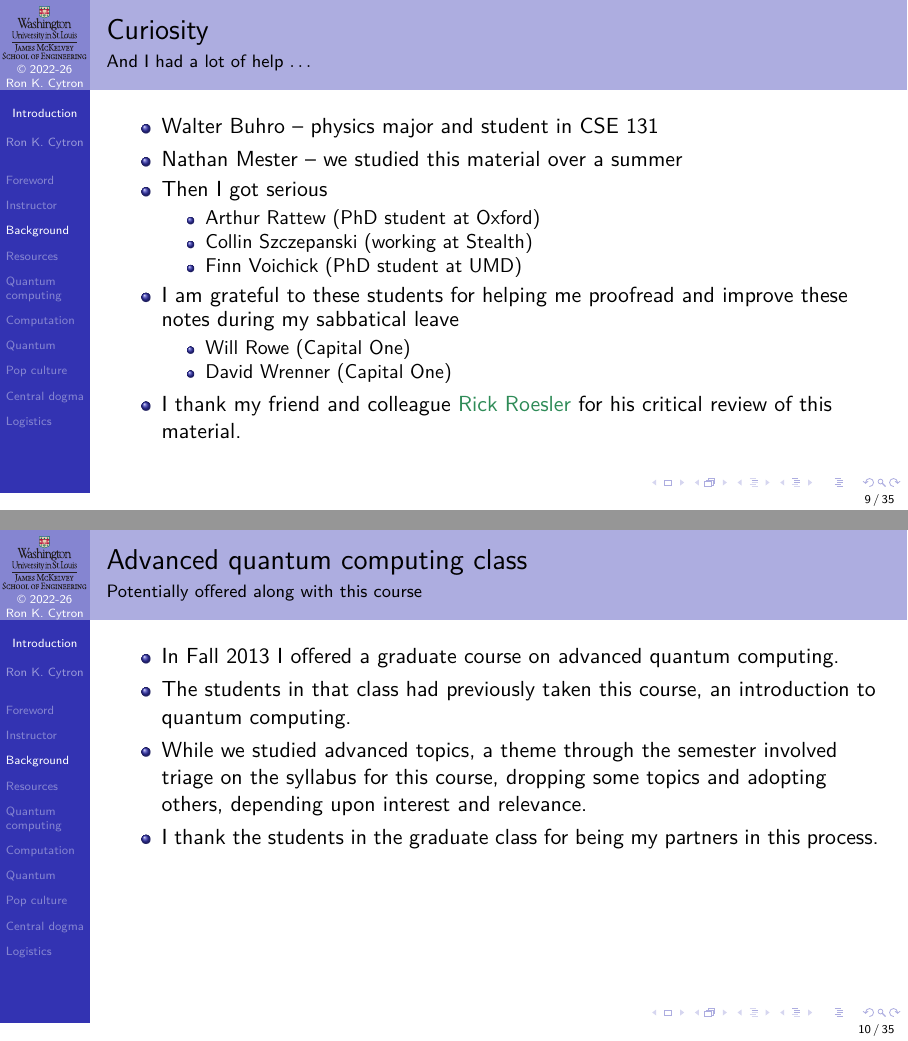
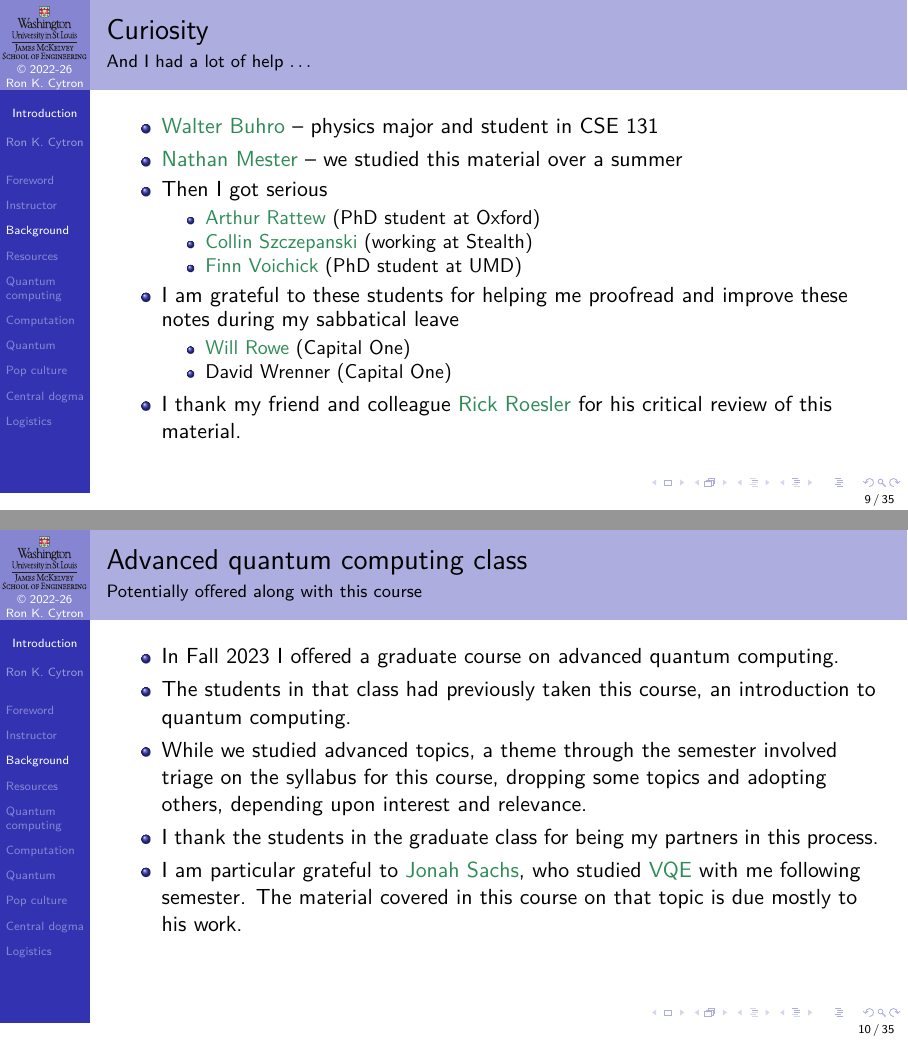
Before and after one commit to ProfRonCytron/ZeboCopy, LaTeX slides (single.tex, which reads 000.tex): pages 16 and 17 of 89, joined at a grey line. Compiled offline with pdfLaTeX.

Commit message:
Update on Overleaf.

```diff
--- a/000.tex
+++ b/000.tex
@@ -102,17 +102,17 @@ I wrote many macros in \TeX{} and \LaTeX{}, which I will gladly share, but witho
 \section{Background}
 \begin{frame}{Curiosity}{And I had a lot of help $\ldots$}
 \begin{itemize}
-    \item Walter Buhro -- physics major and student in CSE 131
-    \item Nathan Mester -- we studied this material over a summer
+    \item \href{https://www.linkedin.com/in/walter-buhro-3262721aa/}{Walter Buhro} -- physics major and student in CSE 131
+    \item \href{https://olin.wustl.edu/doctoral-student/nathan-mester}{Nathan Mester} -- we studied this material over a summer
     \item Then I got serious
     \begin{itemize}
-        \item Arthur Rattew (PhD student at Oxford)
-        \item Collin Szczepanski (working at Stealth)
-        \item Finn Voichick (PhD student at UMD)
+        \item \href{https://www.linkedin.com/in/arthur-rattew/}{Arthur Rattew} (PhD student at Oxford)
+        \item \href{https://www.linkedin.com/in/collin-szczepanski-3898a89b/}{Collin Szczepanski} (working at Stealth)
+        \item \href{https://finn.voichick.com/}{Finn Voichick} (PhD student at UMD)
     \end{itemize}
     \item I am grateful to these students for helping me proofread and improve these notes during my sabbatical leave
     \begin{itemize}
-        \item Will Rowe (Capital One)
+        \item \href{https://www.linkedin.com/in/william-j-rowe/}{Will Rowe} (Capital One)
         \item David Wrenner (Capital One)
     \end{itemize}
     \item I thank my friend and colleague \href{https://www.linkedin.com/in/rickroesler/}{Rick Roesler} for his critical review of this material.
@@ -122,10 +122,11 @@ I wrote many macros in \TeX{} and \LaTeX{}, which I will gladly share, but witho
 
 \begin{frame}{Advanced quantum computing class}{Potentially offered along with this course}
 \begin{itemize}
-    \item In Fall~2013 I offered a graduate course on advanced quantum computing.
+    \item In Fall~2023 I offered a graduate course on advanced quantum computing.
     \item The students in that class had previously taken this course, an introduction to quantum computing.
     \item While we studied advanced topics, a theme through the semester involved triage on the syllabus for this course, dropping some topics and adopting others, depending upon interest and relevance.
     \item I thank the students in the graduate class for being my partners in this process.
+    \item I am particular grateful to \href{https://www.linkedin.com/in/jonah-sachs-066986240/}{Jonah Sachs}, who studied \href{https://en.wikipedia.org/wiki/Variational_quantum_eigensolver}{VQE} with me following semester.  The material covered in this course on that topic is due mostly to his work.
 \end{itemize}
 
 \end{frame}
```
